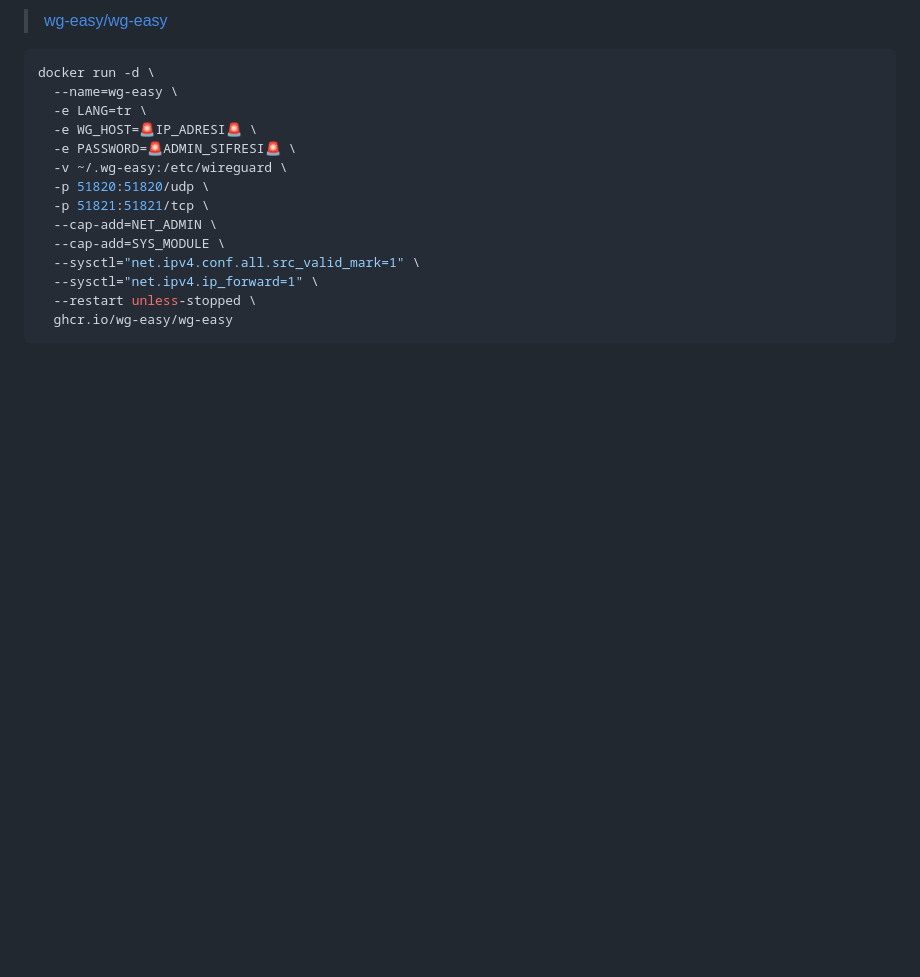
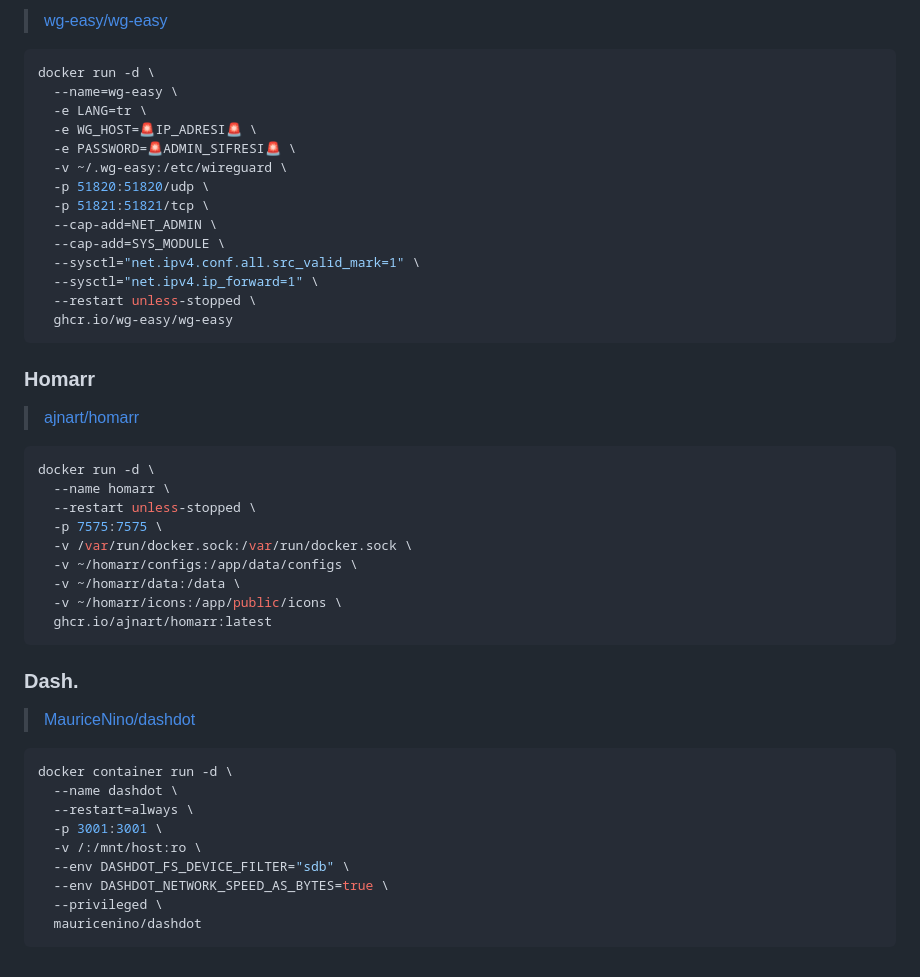
Before and after one commit to keyiflerolsun/docker-compose_Yenir_Mi, a Markdown page: Readme.md, the part around the change. Drawn GitHub-style; blank space fills up the shorter version.

````diff
--- a/Readme.md
+++ b/Readme.md
@@ -150,3 +150,37 @@ docker run -d \
   --restart unless-stopped \
   ghcr.io/wg-easy/wg-easy
 ```
+
+
+### Homarr
+
+> [ajnart/homarr](https://github.com/ajnart/homarr)
+
+```bash
+docker run -d \
+  --name homarr \
+  --restart unless-stopped \
+  -p 7575:7575 \
+  -v /var/run/docker.sock:/var/run/docker.sock \
+  -v ~/homarr/configs:/app/data/configs \
+  -v ~/homarr/data:/data \
+  -v ~/homarr/icons:/app/public/icons \
+  ghcr.io/ajnart/homarr:latest
+```
+
+
+### Dash.
+
+> [MauriceNino/dashdot](https://github.com/MauriceNino/dashdot)
+
+```bash
+docker container run -d \
+  --name dashdot \
+  --restart=always \
+  -p 3001:3001 \
+  -v /:/mnt/host:ro \
+  --env DASHDOT_FS_DEVICE_FILTER="sdb" \
+  --env DASHDOT_NETWORK_SPEED_AS_BYTES=true \
+  --privileged \
+  mauricenino/dashdot
+```
````
